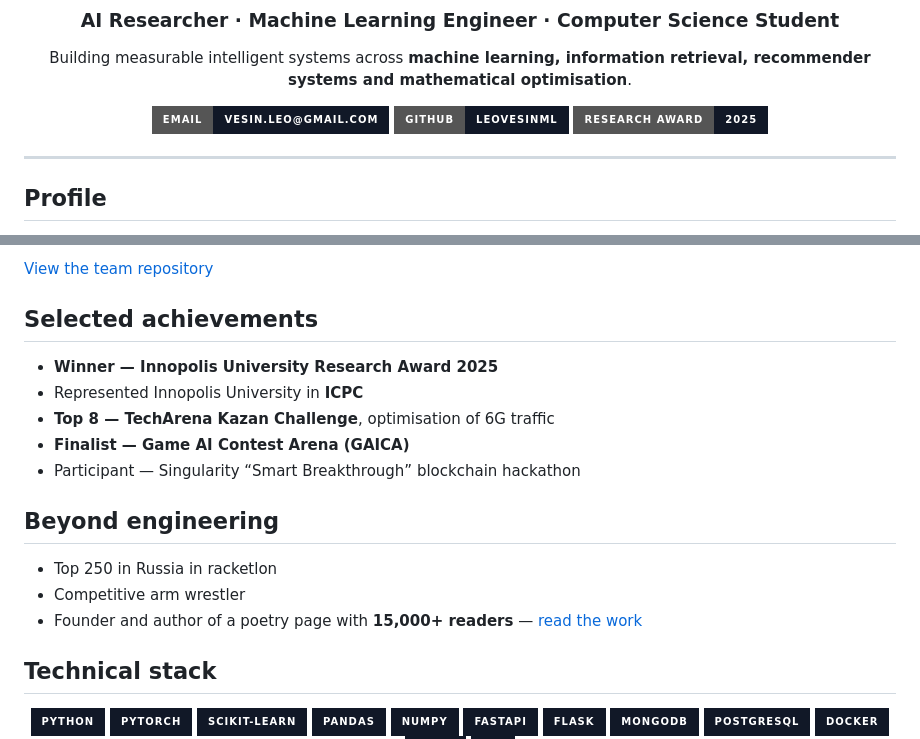
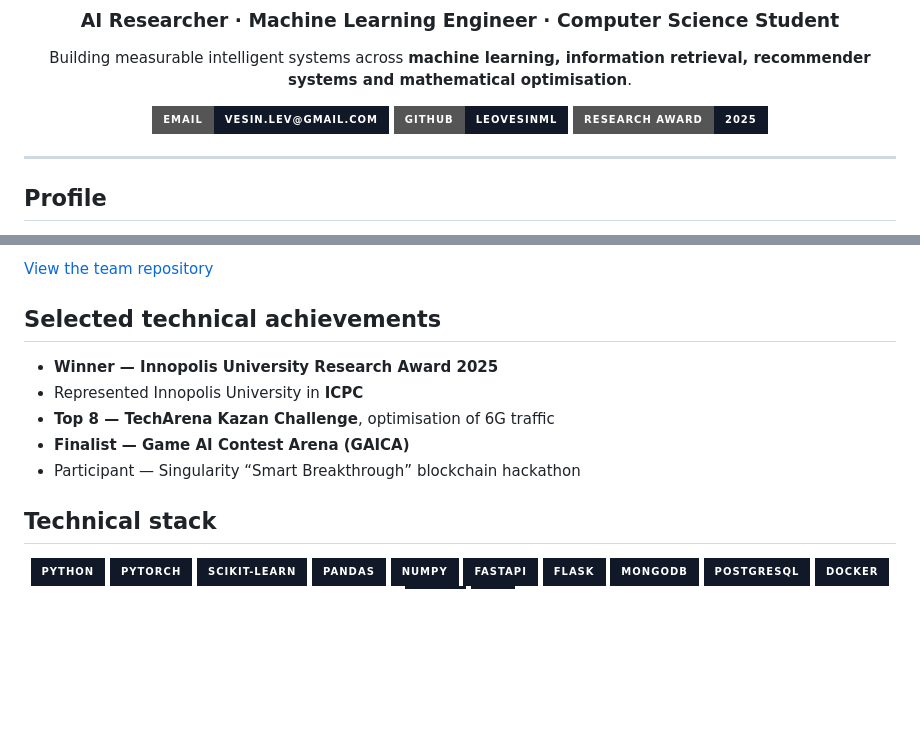
Before and after one commit to LeoVesinML/LeoVesinML, a Markdown page: README.md, 2 parts joined by grey strips. Drawn GitHub-style; badges without logos; blank space fills up the shorter version.

Commit message:
Focus profile on AI, research and technical achievements

```diff
--- a/README.md
+++ b/README.md
@@ -6,7 +6,7 @@
 
 Building measurable intelligent systems across **machine learning, information retrieval, recommender systems and mathematical optimisation**.
 
-[![Email](https://img.shields.io/badge/Email-vesin.leo%40gmail.com-111827?style=for-the-badge&logo=gmail&logoColor=white)](mailto:vesin.leo@gmail.com)
+[![Email](https://img.shields.io/badge/Email-vesin.lev%40gmail.com-111827?style=for-the-badge&logo=gmail&logoColor=white)](mailto:vesin.lev@gmail.com)
 [![GitHub](https://img.shields.io/badge/GitHub-LeoVesinML-111827?style=for-the-badge&logo=github&logoColor=white)](https://github.com/LeoVesinML)
 [![Research Award](https://img.shields.io/badge/Research_Award-2025-111827?style=for-the-badge&logo=academia&logoColor=white)](https://media.innopolis.university/news/Research-Award-2025/)
 
@@ -94,19 +94,13 @@ Contributed to a completed team project focused on conversational AI and persona
 
 [View the team repository](https://github.com/swp-team-1/MultiAgent-RecSys-for-Namaz.app)
 
-## Selected achievements
+## Selected technical achievements
 
 - **Winner — Innopolis University Research Award 2025**
 - Represented Innopolis University in **ICPC**
 - **Top 8 — TechArena Kazan Challenge**, optimisation of 6G traffic
 - **Finalist — Game AI Contest Arena (GAICA)**
 - Participant — Singularity “Smart Breakthrough” blockchain hackathon
-
-## Beyond engineering
-
-- Top 250 in Russia in racketlon
-- Competitive arm wrestler
-- Founder and author of a poetry page with **15,000+ readers** — [read the work](https://stihi.ru/avtor/levvizan)
 
 ## Technical stack
 
```
